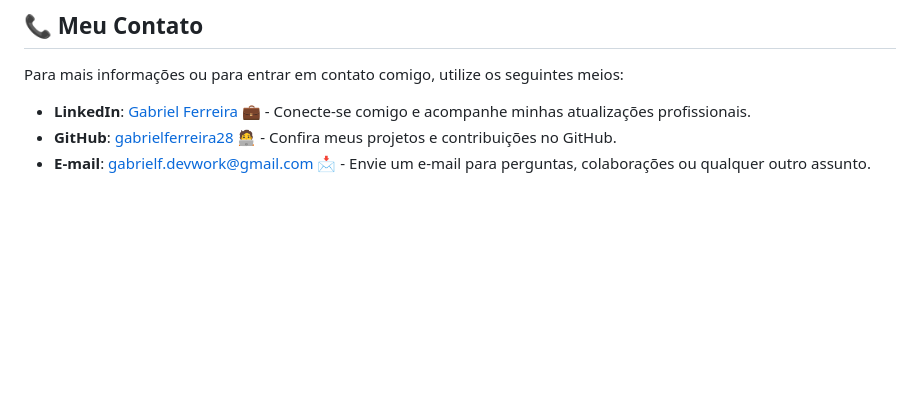
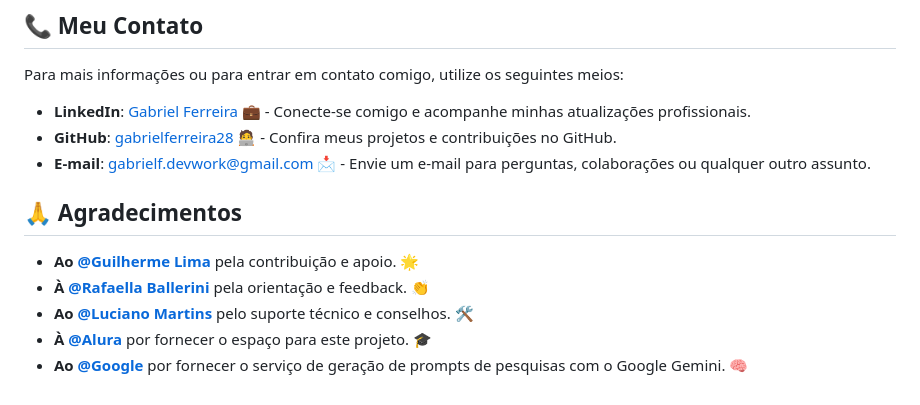
Before and after one commit to gabrielferreira28/FutureStartups, a Markdown page: README.md, the part around the change. Rendered like a GitHub page; blank space fills up the shorter version.

```diff
--- a/README.md
+++ b/README.md
@@ -56,3 +56,11 @@ Para mais informações ou para entrar em contato comigo, utilize os seguintes m
 - **LinkedIn**: <a href="https://www.linkedin.com/in/gabriel-ferreira-b8716731a/" target="_blank">Gabriel Ferreira</a> 💼 - Conecte-se comigo e acompanhe minhas atualizações profissionais.
 - **GitHub**: <a href="https://github.com/gabrielferreira28" target="_blank">gabrielferreira28</a> 🧑‍💻 - Confira meus projetos e contribuições no GitHub.
 - **E-mail**: <a href="mailto:gabrielf.devwork@gmail.com" target="_blank">gabrielf.devwork@gmail.com</a> 📩 - Envie um e-mail para perguntas, colaborações ou qualquer outro assunto.
+
+## 🙏 Agradecimentos
+
+- **Ao [@Guilherme Lima](https://www.linkedin.com/in/guilherme-lima-developer/)** pela contribuição e apoio. 🌟
+- **À [@Rafaella Ballerini](https://www.linkedin.com/in/rafaellaballerini/)** pela orientação e feedback. 👏
+- **Ao [@Luciano Martins](https://www.linkedin.com/in/lucianommartins/)** pelo suporte técnico e conselhos. 🛠️
+- **À [@Alura](https://github.com/alura)** por fornecer o espaço para este projeto. 🎓
+- **Ao [@Google](https://github.com/google)** por fornecer o serviço de geração de prompts de pesquisas com o Google Gemini. 🧠
```
